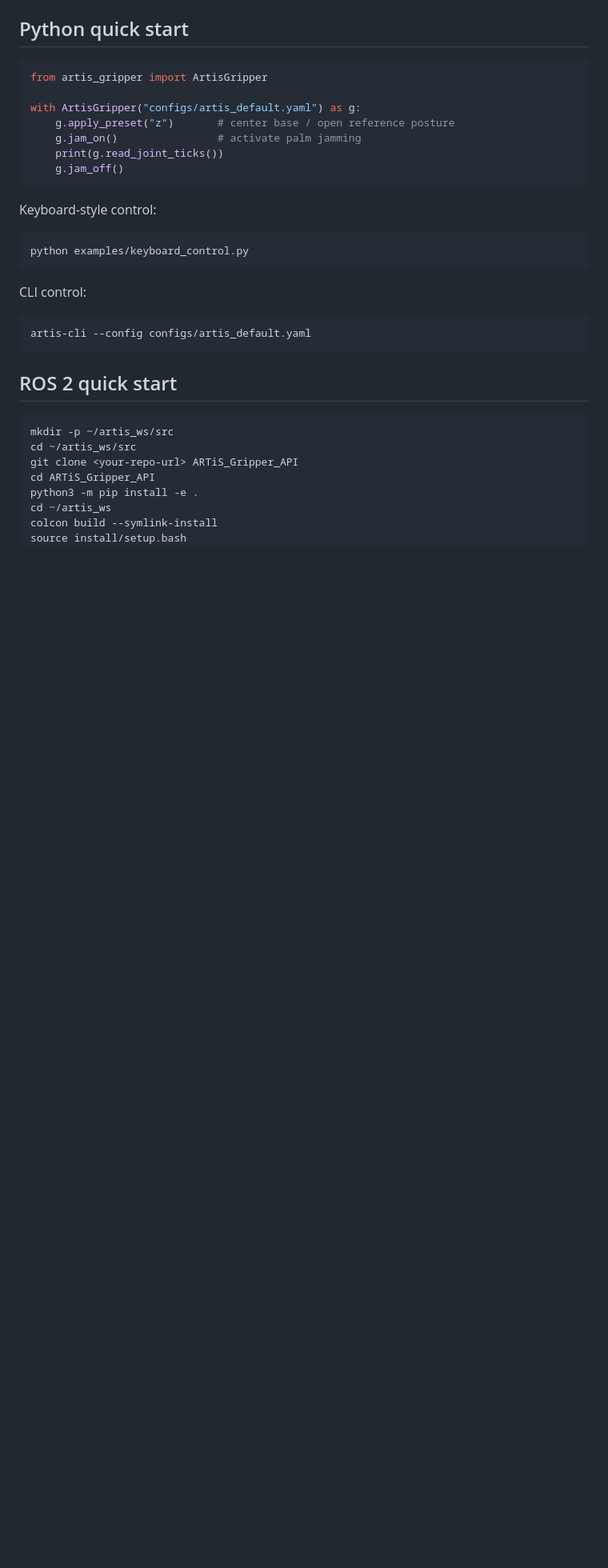
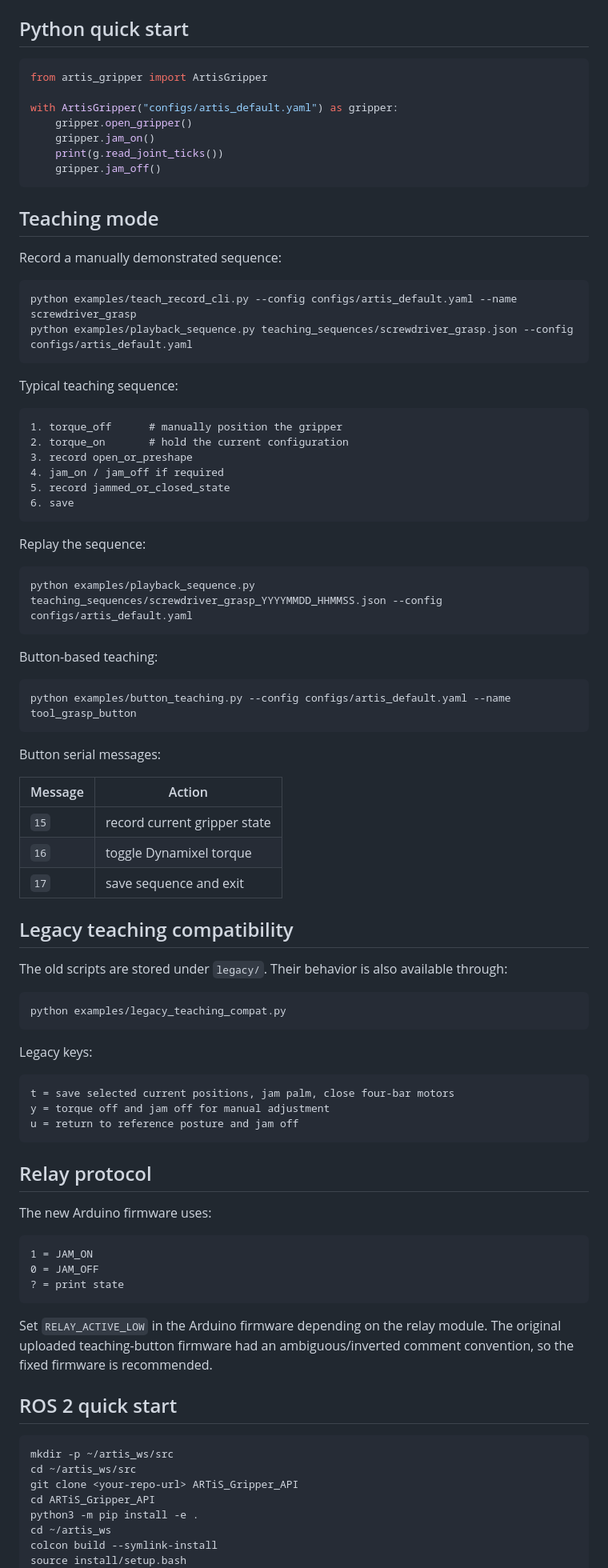
Before and after one commit to RomanMykhailyshyn/artis, a Markdown page: static/code/README.md, the part around one of its changes. Shown at 80% size. Rendered like a GitHub page; blank space fills up the shorter version.

````diff
--- a/static/code/README.md
+++ b/static/code/README.md
@@ -77,24 +85,80 @@ serial:
 ```python
 from artis_gripper import ArtisGripper
 
-with ArtisGripper("configs/artis_default.yaml") as g:
-    g.apply_preset("z")       # center base / open reference posture
-    g.jam_on()                # activate palm jamming
+with ArtisGripper("configs/artis_default.yaml") as gripper:
+    gripper.open_gripper()
+    gripper.jam_on()
     print(g.read_joint_ticks())
-    g.jam_off()
+    gripper.jam_off()
 ```
 
-Keyboard-style control:
+## Teaching mode
+
+Record a manually demonstrated sequence:
 
 ```bash
-python examples/keyboard_control.py
+python examples/teach_record_cli.py --config configs/artis_default.yaml --name screwdriver_grasp
+python examples/playback_sequence.py teaching_sequences/screwdriver_grasp.json --config configs/artis_default.yaml
 ```
 
-CLI control:
+Typical teaching sequence:
+
+```text
+1. torque_off      # manually position the gripper
+2. torque_on       # hold the current configuration
+3. record open_or_preshape
+4. jam_on / jam_off if required
+5. record jammed_or_closed_state
+6. save
+```
+
+Replay the sequence:
 
 ```bash
-artis-cli --config configs/artis_default.yaml
+python examples/playback_sequence.py teaching_sequences/screwdriver_grasp_YYYYMMDD_HHMMSS.json --config configs/artis_default.yaml
 ```
+
+Button-based teaching:
+
+```bash
+python examples/button_teaching.py --config configs/artis_default.yaml --name tool_grasp_button
+```
+
+Button serial messages:
+
+| Message | Action |
+|---|---|
+| `15` | record current gripper state |
+| `16` | toggle Dynamixel torque |
+| `17` | save sequence and exit |
+
+## Legacy teaching compatibility
+
+The old scripts are stored under `legacy/`. Their behavior is also available through:
+
+```bash
+python examples/legacy_teaching_compat.py
+```
+
+Legacy keys:
+
+```text
+t = save selected current positions, jam palm, close four-bar motors
+y = torque off and jam off for manual adjustment
+u = return to reference posture and jam off
+```
+
+## Relay protocol
+
+The new Arduino firmware uses:
+
+```text
+1 = JAM_ON
+0 = JAM_OFF
+? = print state
+```
+
+Set `RELAY_ACTIVE_LOW` in the Arduino firmware depending on the relay module. The original uploaded teaching-button firmware had an ambiguous/inverted comment convention, so the fixed firmware is recommended.
 
 ## ROS 2 quick start
 
````
Also changed, not shown: other parts of static/code/README.md (+50 -88 lines).
